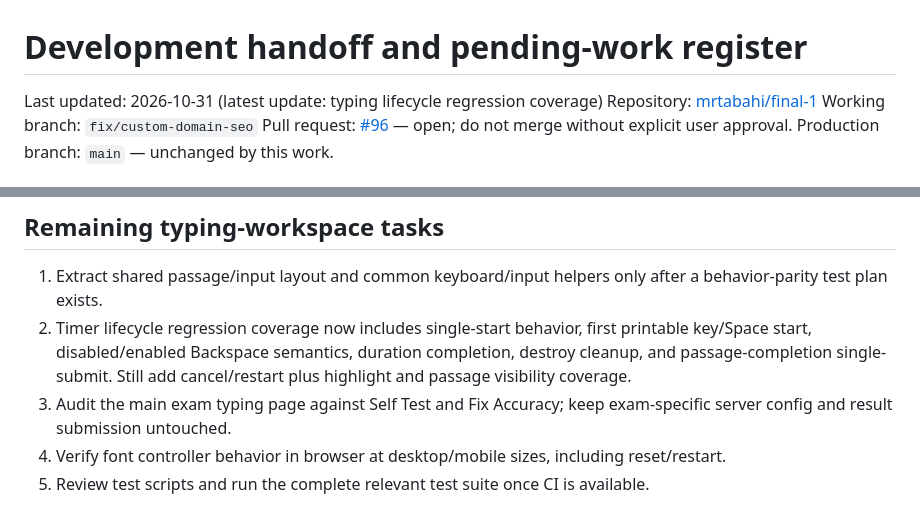
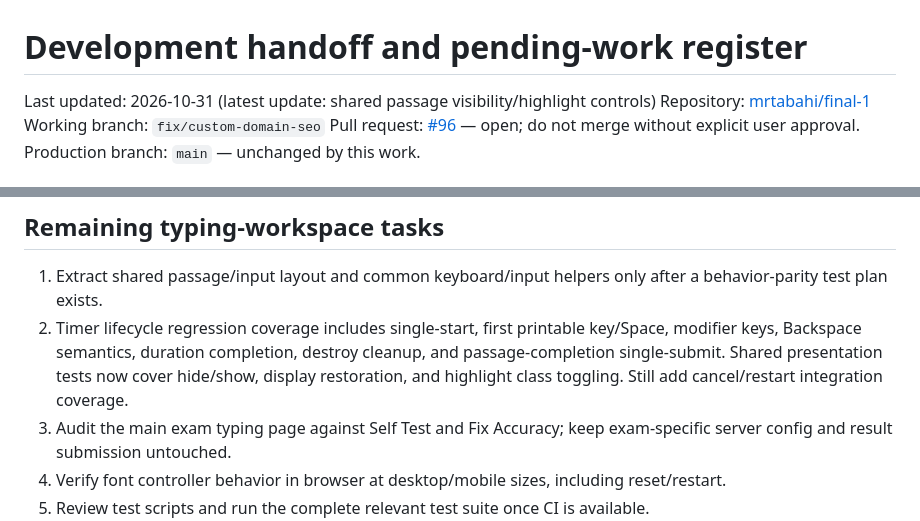
Before and after one commit to mrtabahi/final-1, a Markdown page: docs/DEVELOPMENT_HANDOFF.md, 2 parts joined by grey strips. GitHub-like rendering.

```diff
--- a/docs/DEVELOPMENT_HANDOFF.md
+++ b/docs/DEVELOPMENT_HANDOFF.md
@@ -1,6 +1,6 @@
 # Development handoff and pending-work register
 
-Last updated: 2026-10-31 (latest update: typing lifecycle regression coverage)
+Last updated: 2026-10-31 (latest update: shared passage visibility/highlight controls)
 Repository: [mrtabahi/final-1](https://github.com/mrtabahi/final-1)
 Working branch: `fix/custom-domain-seo`
 Pull request: [#96](https://github.com/mrtabahi/final-1/pull/96) — open; do not merge without explicit user approval.
@@ -48,7 +55,7 @@ Improve the typing experience safely by progressively sharing workspace controls
 
 ## Remaining typing-workspace tasks
 1. Extract shared passage/input layout and common keyboard/input helpers only after a behavior-parity test plan exists.
-2. Timer lifecycle regression coverage now includes single-start behavior, first printable key/Space start, disabled/enabled Backspace semantics, duration completion, destroy cleanup, and passage-completion single-submit. Still add cancel/restart plus highlight and passage visibility coverage.
+2. Timer lifecycle regression coverage includes single-start, first printable key/Space, modifier keys, Backspace semantics, duration completion, destroy cleanup, and passage-completion single-submit. Shared presentation tests now cover hide/show, display restoration, and highlight class toggling. Still add cancel/restart integration coverage.
 3. Audit the main exam typing page against Self Test and Fix Accuracy; keep exam-specific server config and result submission untouched.
 4. Verify font controller behavior in browser at desktop/mobile sizes, including reset/restart.
 5. Review test scripts and run the complete relevant test suite once CI is available.
```
Also changed, not shown: other parts of docs/DEVELOPMENT_HANDOFF.md (+12 -5 lines).
